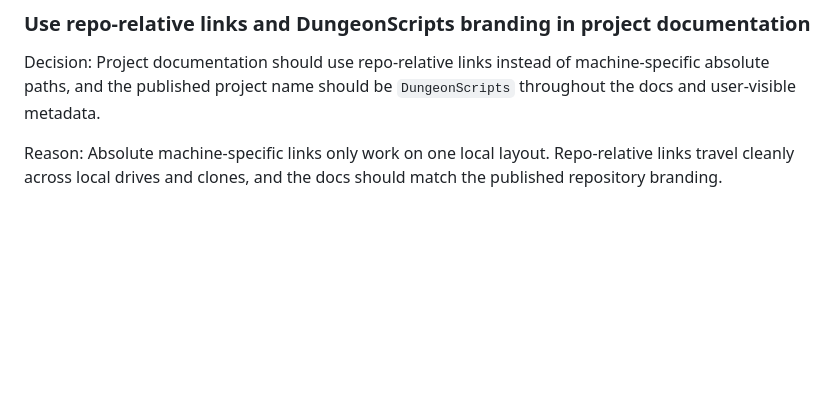
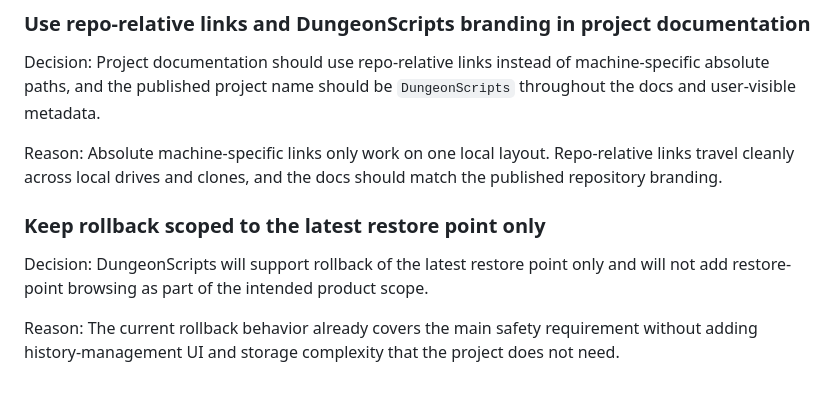
Before and after one commit to Fly3-r/DungeonScripts, a Markdown page: docs/design-decisions.md, the part around the change. GitHub-like rendering; blank space fills up the shorter version.

Commit message:
Clarify latest-only rollback scope

```diff
--- a/docs/design-decisions.md
+++ b/docs/design-decisions.md
@@ -390,3 +390,12 @@ Project documentation should use repo-relative links instead of machine-specific
 
 Reason:
 Absolute machine-specific links only work on one local layout. Repo-relative links travel cleanly across local drives and clones, and the docs should match the published repository branding.
+
+
+### Keep rollback scoped to the latest restore point only
+
+Decision:
+DungeonScripts will support rollback of the latest restore point only and will not add restore-point browsing as part of the intended product scope.
+
+Reason:
+The current rollback behavior already covers the main safety requirement without adding history-management UI and storage complexity that the project does not need.
```
Also changed, not shown: README.md (line endings or trailing spaces).
